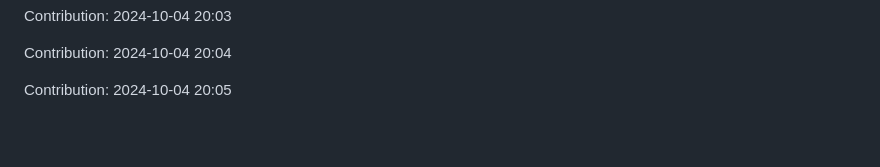
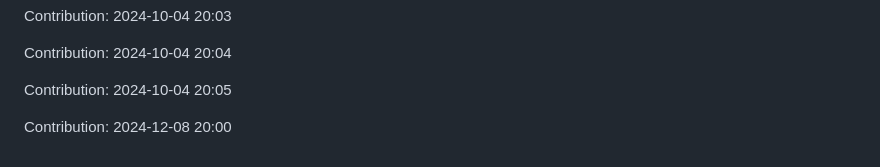
Before and after one commit to enbtram/Fitness-App, a Markdown page: README.md, the part around the change. Drawn GitHub-style; blank space fills up the shorter version.

Commit message:
"Contribution: 2024-12-08 20:00"

```diff
--- a/README.md
+++ b/README.md
@@ -495,3 +495,5 @@ Contribution: 2024-10-04 20:03
 Contribution: 2024-10-04 20:04
 
 Contribution: 2024-10-04 20:05
+
+Contribution: 2024-12-08 20:00
```
